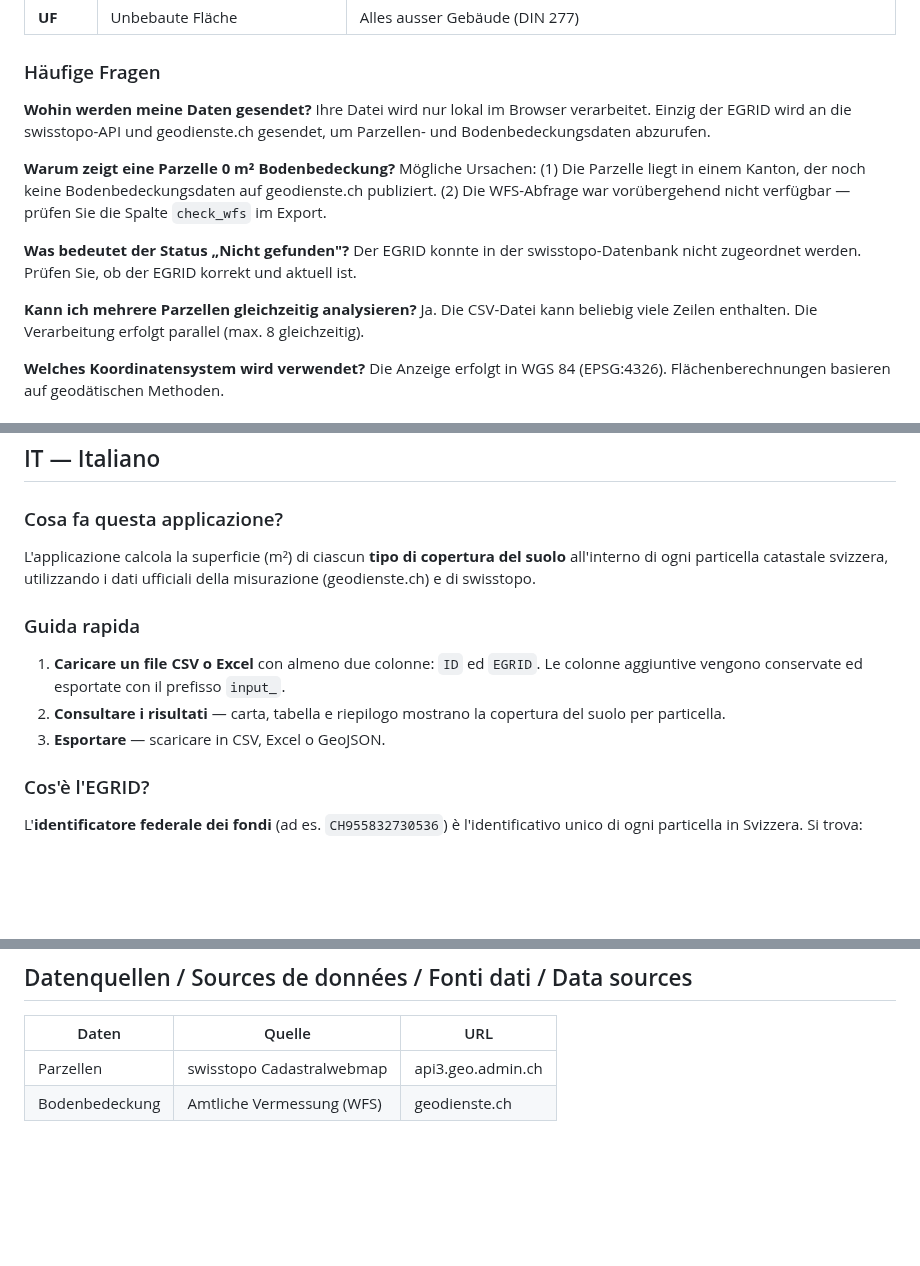
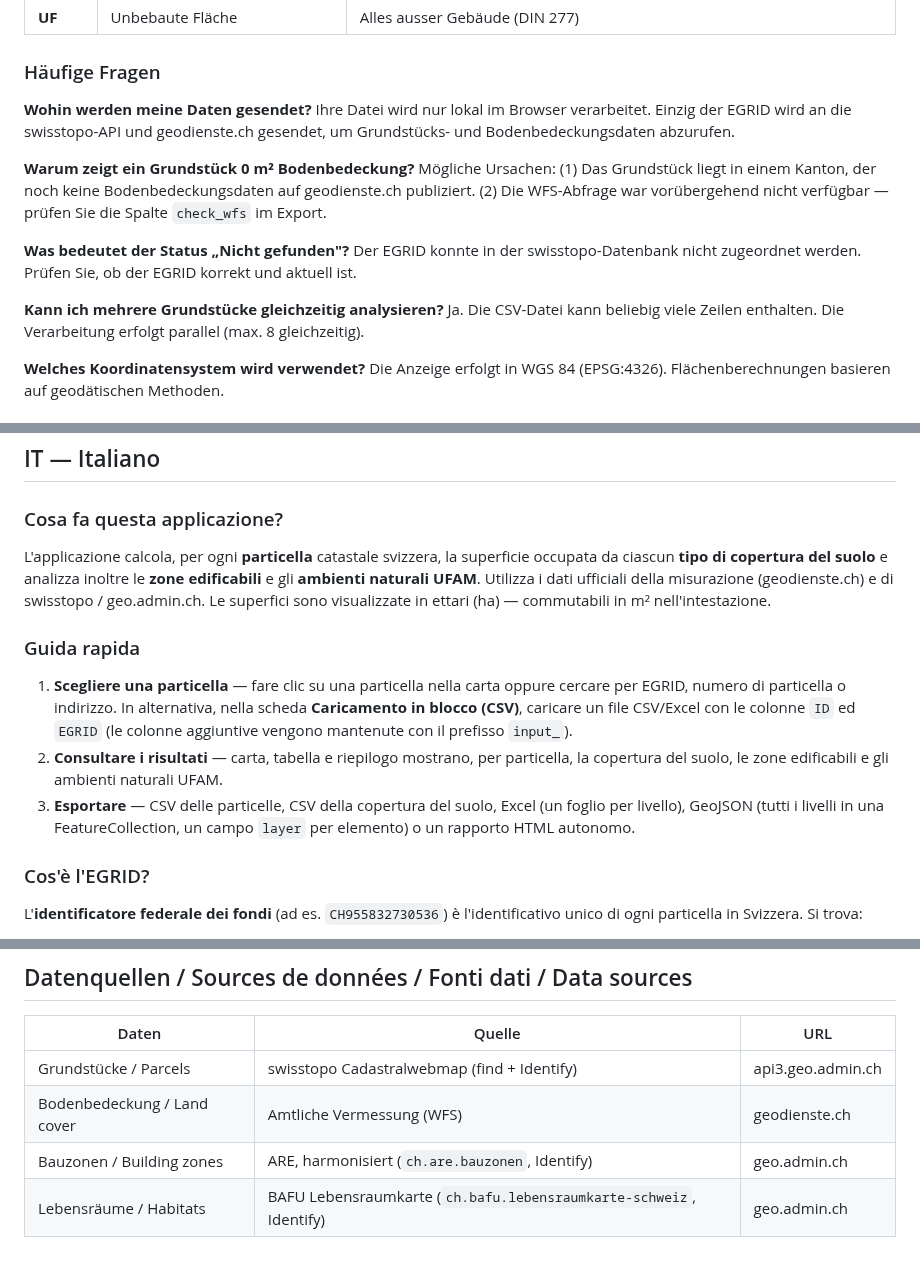
Before and after one commit to bbl-dres/landcover-survey, a Markdown page: docs/MANUAL.md, 3 parts joined by grey strips. Rendered like a GitHub page; blank space fills up the shorter version.

```diff
--- a/docs/MANUAL.md
+++ b/docs/MANUAL.md
@@ -33,15 +32,15 @@ Der **Eidgenössische Grundstücksidentifikator** (z.B. `CH955832730536`) ist di
 ### Häufige Fragen
 
 **Wohin werden meine Daten gesendet?**
-Ihre Datei wird nur lokal im Browser verarbeitet. Einzig der EGRID wird an die swisstopo-API und geodienste.ch gesendet, um Parzellen- und Bodenbedeckungsdaten abzurufen.
+Ihre Datei wird nur lokal im Browser verarbeitet. Einzig der EGRID wird an die swisstopo-API und geodienste.ch gesendet, um Grundstücks- und Bodenbedeckungsdaten abzurufen.
 
-**Warum zeigt eine Parzelle 0 m² Bodenbedeckung?**
-Mögliche Ursachen: (1) Die Parzelle liegt in einem Kanton, der noch keine Bodenbedeckungsdaten auf geodienste.ch publiziert. (2) Die WFS-Abfrage war vorübergehend nicht verfügbar — prüfen Sie die Spalte `check_wfs` im Export.
+**Warum zeigt ein Grundstück 0 m² Bodenbedeckung?**
+Mögliche Ursachen: (1) Das Grundstück liegt in einem Kanton, der noch keine Bodenbedeckungsdaten auf geodienste.ch publiziert. (2) Die WFS-Abfrage war vorübergehend nicht verfügbar — prüfen Sie die Spalte `check_wfs` im Export.
 
 **Was bedeutet der Status „Nicht gefunden"?**
 Der EGRID konnte in der swisstopo-Datenbank nicht zugeordnet werden. Prüfen Sie, ob der EGRID korrekt und aktuell ist.
 
-**Kann ich mehrere Parzellen gleichzeitig analysieren?**
+**Kann ich mehrere Grundstücke gleichzeitig analysieren?**
 Ja. Die CSV-Datei kann beliebig viele Zeilen enthalten. Die Verarbeitung erfolgt parallel (max. 8 gleichzeitig).
 
 **Welches Koordinatensystem wird verwendet?**
@@ -133,14 +131,13 @@ Source : [geodienste.ch/services/av](https://www.geodienste.ch/services/av) —
 
 ### Cosa fa questa applicazione?
 
-L'applicazione calcola la superficie (m²) di ciascun **tipo di copertura del suolo** all'interno di ogni particella catastale svizzera, utilizzando i dati ufficiali della misurazione (geodienste.ch) e di swisstopo.
+L'applicazione calcola, per ogni **particella** catastale svizzera, la superficie occupata da ciascun **tipo di copertura del suolo** e analizza inoltre le **zone edificabili** e gli **ambienti naturali UFAM**. Utilizza i dati ufficiali della misurazione (geodienste.ch) e di swisstopo / geo.admin.ch. Le superfici sono visualizzate in ettari (ha) — commutabili in m² nell'intestazione.
 
 ### Guida rapida
 
-1. **Caricare un file CSV o Excel** con almeno due colonne: `ID` ed `EGRID`.
-   Le colonne aggiuntive vengono conservate ed esportate con il prefisso `input_`.
-2. **Consultare i risultati** — carta, tabella e riepilogo mostrano la copertura del suolo per particella.
-3. **Esportare** — scaricare in CSV, Excel o GeoJSON.
+1. **Scegliere una particella** — fare clic su una particella nella carta oppure cercare per EGRID, numero di particella o indirizzo. In alternativa, nella scheda **Caricamento in blocco (CSV)**, caricare un file CSV/Excel con le colonne `ID` ed `EGRID` (le colonne aggiuntive vengono mantenute con il prefisso `input_`).
+2. **Consultare i risultati** — carta, tabella e riepilogo mostrano, per particella, la copertura del suolo, le zone edificabili e gli ambienti naturali UFAM.
+3. **Esportare** — CSV delle particelle, CSV della copertura del suolo, Excel (un foglio per livello), GeoJSON (tutti i livelli in una FeatureCollection, un campo `layer` per elemento) o un rapporto HTML autonomo.
 
 ### Cos'è l'EGRID?
 
@@ -259,5 +255,7 @@ Source: [geodienste.ch/services/av](https://www.geodienste.ch/services/av) — a
 
 | Daten | Quelle | URL |
 |-------|--------|-----|
-| Parzellen | swisstopo Cadastralwebmap | api3.geo.admin.ch |
-| Bodenbedeckung | Amtliche Vermessung (WFS) | geodienste.ch |
+| Grundstücke / Parcels | swisstopo Cadastralwebmap (find + Identify) | api3.geo.admin.ch |
+| Bodenbedeckung / Land cover | Amtliche Vermessung (WFS) | geodienste.ch |
+| Bauzonen / Building zones | ARE, harmonisiert (`ch.are.bauzonen`, Identify) | geo.admin.ch |
+| Lebensräume / Habitats | BAFU Lebensraumkarte (`ch.bafu.lebensraumkarte-schweiz`, Identify) | geo.admin.ch |
```
Also changed, not shown: other parts of docs/MANUAL.md (+14 -17 lines).
